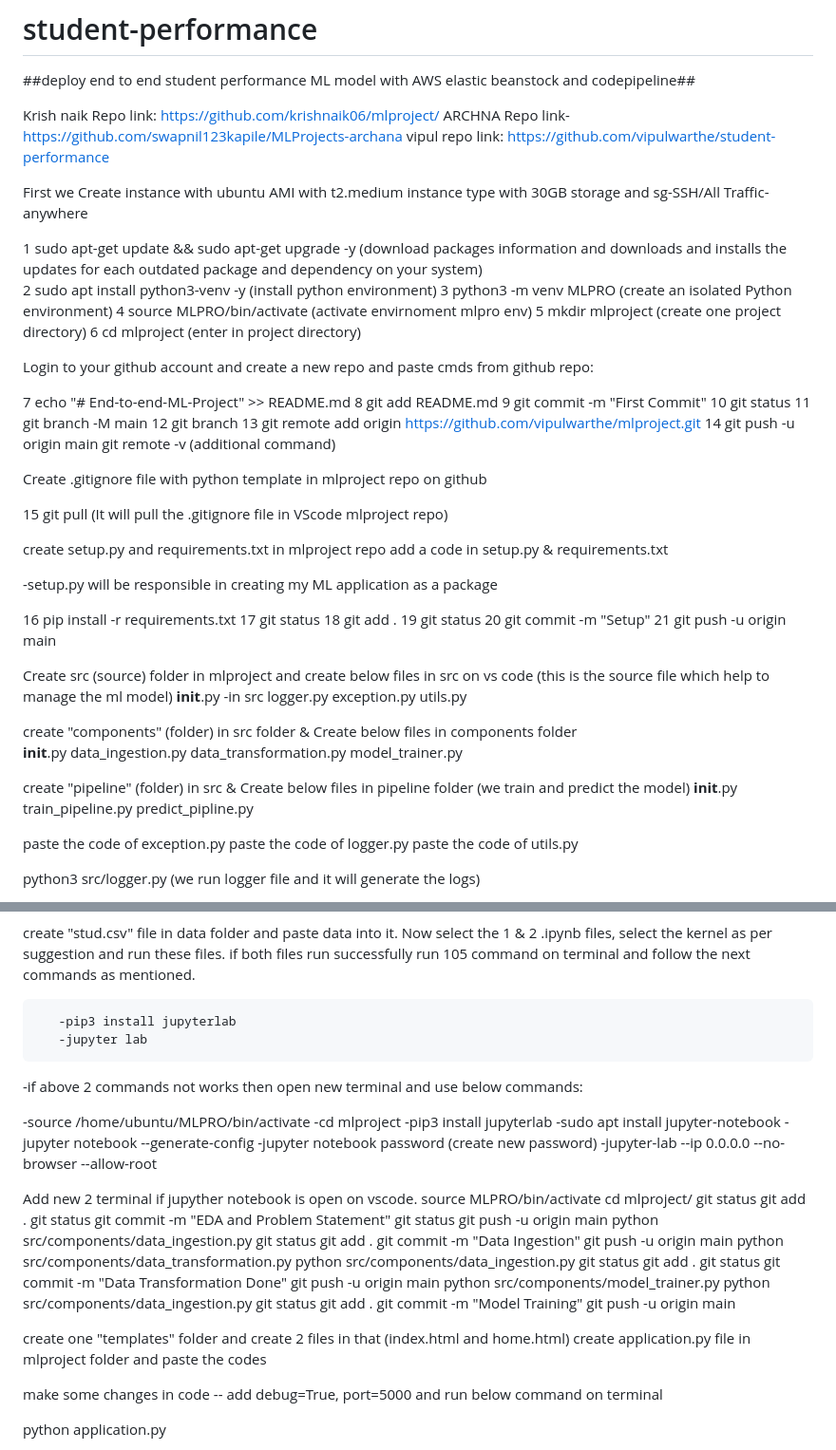
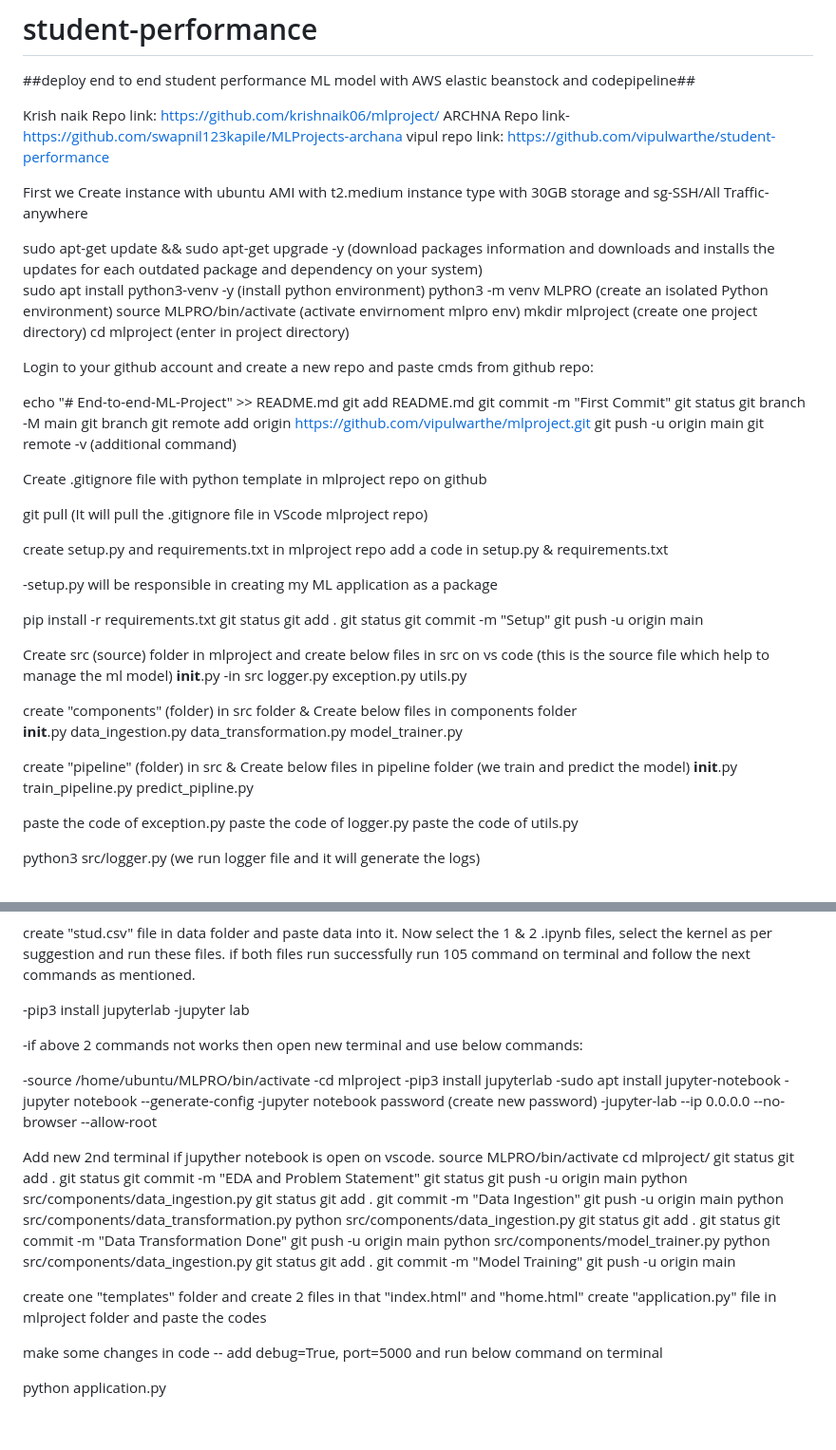
Before and after one commit to vipulwarthe/student-performance-project, a Markdown page: README.md, 2 parts joined by grey strips. Shown: that part at 95% size. Drawn GitHub-style; blank space fills up the shorter version.

```diff
--- a/README.md
+++ b/README.md
@@ -7,41 +7,40 @@ vipul repo link:  https://github.com/vipulwarthe/student-performance
 
 First we Create instance with ubuntu AMI with t2.medium instance type with 30GB storage and sg-SSH/All Traffic-anywhere
 
-   1   sudo apt-get update && sudo apt-get upgrade -y    (download packages information and downloads and installs the updates for each outdated package and dependency on
+sudo apt-get update && sudo apt-get upgrade -y    (download packages information and downloads and installs the updates for each outdated package and dependency on
        your system)
-   2   sudo apt install python3-venv -y          (install python environment)
-   3   python3 -m venv MLPRO                     (create an isolated Python environment)
-   4   source MLPRO/bin/activate                 (activate envirnoment mlpro env)
-   5   mkdir mlproject                           (create one project directory)
-   6   cd mlproject                              (enter in project directory)
+sudo apt install python3-venv -y          (install python environment)
+python3 -m venv MLPRO                     (create an isolated Python environment)
+source MLPRO/bin/activate                 (activate envirnoment mlpro env)
+mkdir mlproject                           (create one project directory)
+cd mlproject                              (enter in project directory)
 
 Login to your github account and create a new repo and paste cmds from github repo:
 
-   7   echo "# End-to-end-ML-Project" >> README.md
-   8   git add README.md
-   9   git commit -m "First Commit"
-   10  git status
-   11  git branch -M main
-   12  git branch
-   13  git remote add origin https://github.com/vipulwarthe/mlproject.git
-   14  git push -u origin main
-       git remote -v    (additional command)
+echo "# End-to-end-ML-Project" >> README.md
+git add README.md
+git commit -m "First Commit"
+git status
+git branch -M main
+git branch
+git remote add origin https://github.com/vipulwarthe/mlproject.git
+git push -u origin main
+git remote -v    (additional command)
 
 Create .gitignore file with python template in mlproject repo on github
 
-   15  git pull                     (It will pull the .gitignore file in VScode mlproject repo)
+git pull                     (It will pull the .gitignore file in VScode mlproject repo)
 
 create setup.py and requirements.txt in mlproject repo add a code in setup.py & requirements.txt
 
 -setup.py will be responsible in creating my ML application as a package
 
-   16  pip install -r requirements.txt
-   17  git status
-   18  git add .
-   19  git status
-   20  git commit -m "Setup"
-   21  git push -u origin main
-
+pip install -r requirements.txt
+git status
+git add .
+git status
+git commit -m "Setup"
+git push -u origin main
 
 Create src (source) folder in mlproject and create below files in src on vs code  (this is the source file which help to manage the ml model)
 __init__.py               -in src
@@ -50,16 +49,15 @@ exception.py
 utils.py
 
 create "components" (folder) in src folder & Create below files in components folder
-  __init__.py
-  data_ingestion.py
-  data_transformation.py
-  model_trainer.py
+__init__.py
+data_ingestion.py
+data_transformation.py
+model_trainer.py
 
 create "pipeline" (folder) in src & Create below files in pipeline folder  (we train and predict the model)
-  __init__.py
-  train_pipeline.py
-  predict_pipline.py
-
+__init__.py
+train_pipeline.py
+predict_pipline.py
 
 paste the code of exception.py
 paste the code of logger.py
@@ -85,8 +83,8 @@ Create folder named "data" in notebook folder & drag and drop below two file in
 create "stud.csv" file in data folder and paste data into it.
 Now select the 1 & 2 .ipynb files, select the kernel as per suggestion and run these files. if both files run successfully run 105 command on terminal and follow the next commands as mentioned.
 
-       -pip3 install jupyterlab
-       -jupyter lab
+-pip3 install jupyterlab
+-jupyter lab
 
 -if above 2 commands not works then open new terminal and use below commands:
 
@@ -98,8 +96,7 @@ Now select the 1 & 2 .ipynb files, select the kernel as per suggestion and run t
 -jupyter notebook password   (create new password)
 -jupyter-lab --ip 0.0.0.0 --no-browser --allow-root
 
-
-Add new 2 terminal if jupyther notebook is open on vscode.
+Add new 2nd terminal if jupyther notebook is open on vscode.
 source MLPRO/bin/activate
 cd mlproject/
 git status
@@ -127,8 +124,8 @@ git add .
 git commit -m "Model Training"
 git push -u origin main
 
-create one "templates" folder and create 2 files in that (index.html and home.html)
-create application.py file in mlproject folder and paste the codes
+create one "templates" folder and create 2 files in that "index.html" and "home.html"
+create "application.py" file in mlproject folder and paste the codes
 
 make some changes in code -- add debug=True, port=5000 and run below command on terminal
 
```
